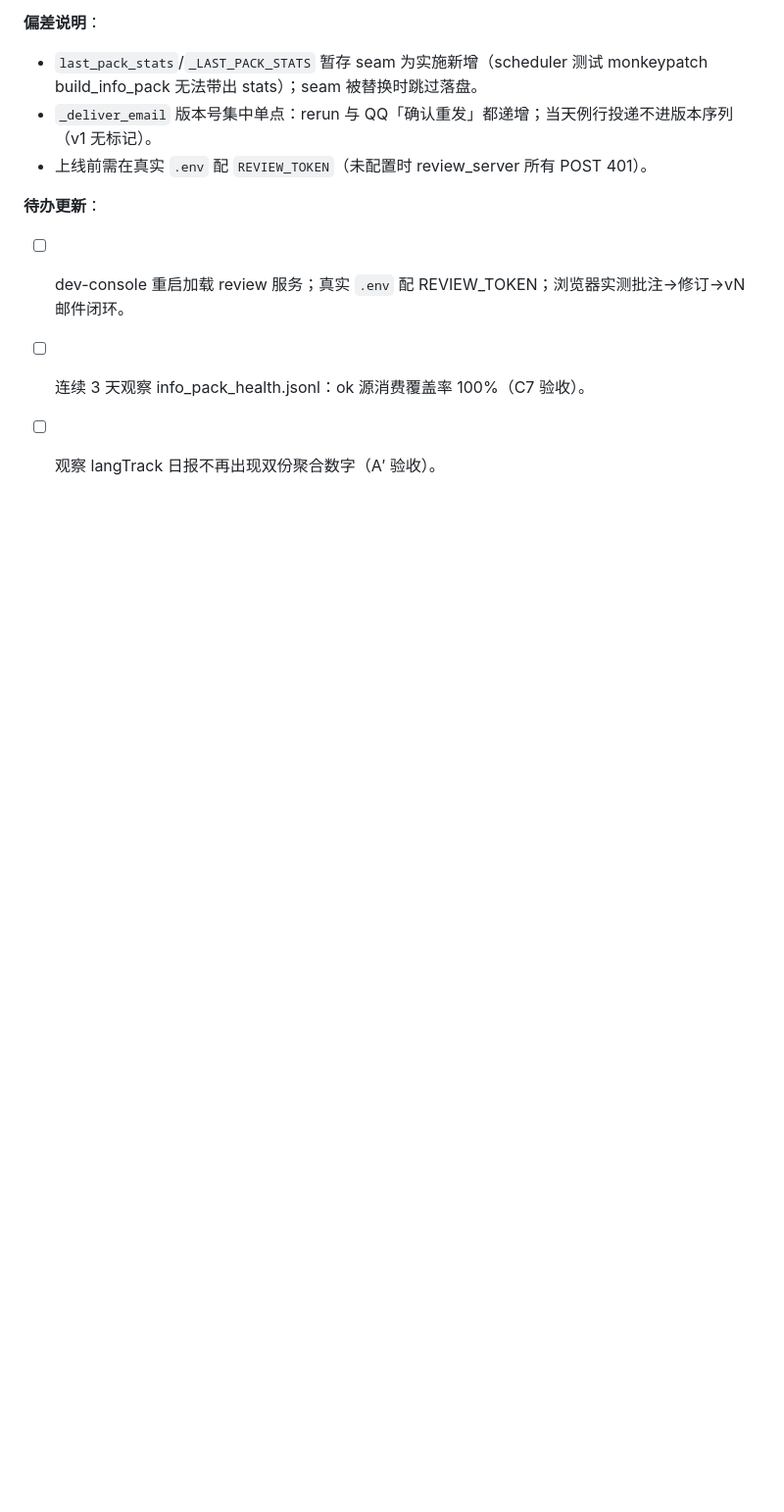
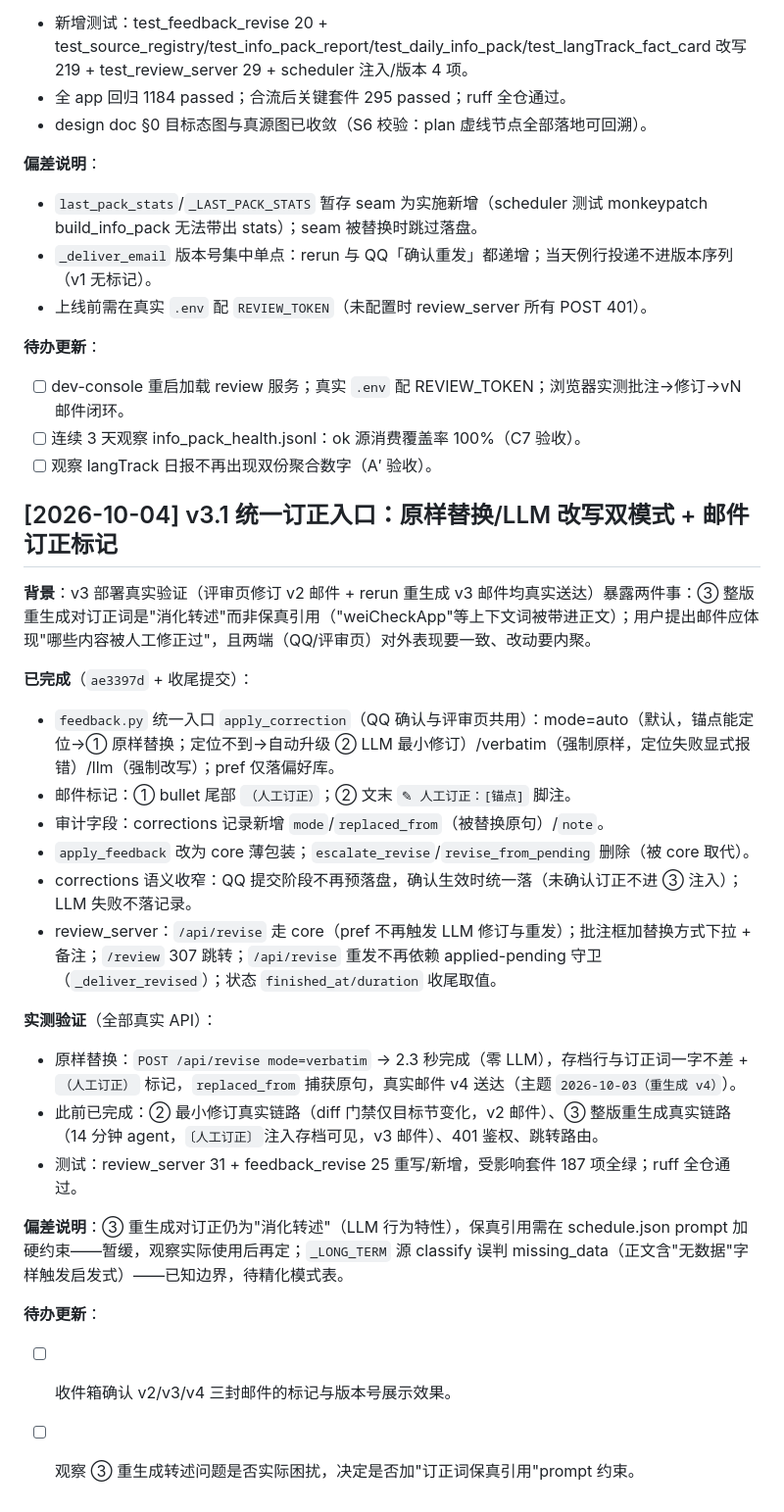
Before and after one commit to weweaq/monoRepo, a Markdown page: apps/withlanggraph/ROADMAP.md, the part around the change. Shown at 98% size. Rendered like a GitHub page; blank space fills up the shorter version.

Commit message:
docs(withlanggraph): v3.1 统一订正入口三处同步——tech §9.24 更新 + ROADMAP 实施记录
tech §9.24 反馈闭环节改为统一入口 apply_correction 语义（双模式/邮件标记/
审计字段/corrections 收窄/评审页新交互）；ROADMAP 追加 v3.1 实施记录
（真实 API 验证：v2 修订/v3 重生成/v4 原样替换三封邮件全链路）。

```diff
--- a/apps/withlanggraph/ROADMAP.md
+++ b/apps/withlanggraph/ROADMAP.md
@@ -917,3 +917,26 @@ episodic 零命中而 semantic 不受影响（两表隔离 + day 过滤正确）
 - [ ] dev-console 重启加载 review 服务；真实 `.env` 配 REVIEW_TOKEN；浏览器实测批注→修订→vN 邮件闭环。
 - [ ] 连续 3 天观察 info_pack_health.jsonl：ok 源消费覆盖率 100%（C7 验收）。
 - [ ] 观察 langTrack 日报不再出现双份聚合数字（A′ 验收）。
+
+## [2026-10-04] v3.1 统一订正入口：原样替换/LLM 改写双模式 + 邮件订正标记
+
+**背景**：v3 部署真实验证（评审页修订 v2 邮件 + rerun 重生成 v3 邮件均真实送达）暴露两件事：③ 整版重生成对订正词是"消化转述"而非保真引用（"weiCheckApp"等上下文词被带进正文）；用户提出邮件应体现"哪些内容被人工修正过"，且两端（QQ/评审页）对外表现要一致、改动要内聚。
+
+**已完成**（`ae3397d` + 收尾提交）：
+- `feedback.py` 统一入口 `apply_correction`（QQ 确认与评审页共用）：mode=auto（默认，锚点能定位→① 原样替换；定位不到→自动升级 ② LLM 最小修订）/verbatim（强制原样，定位失败显式报错）/llm（强制改写）；pref 仅落偏好库。
+- 邮件标记：① bullet 尾部 `（人工订正）`；② 文末 `✎ 人工订正：[锚点]` 脚注。
+- 审计字段：corrections 记录新增 `mode`/`replaced_from`（被替换原句）/`note`。
+- `apply_feedback` 改为 core 薄包装；`escalate_revise`/`revise_from_pending` 删除（被 core 取代）。
+- corrections 语义收窄：QQ 提交阶段不再预落盘，确认生效时统一落（未确认订正不进 ③ 注入）；LLM 失败不落记录。
+- review_server：`/api/revise` 走 core（pref 不再触发 LLM 修订与重发）；批注框加替换方式下拉 + 备注；`/review` 307 跳转；`/api/revise` 重发不再依赖 applied-pending 守卫（`_deliver_revised`）；状态 `finished_at/duration` 收尾取值。
+
+**实测验证**（全部真实 API）：
+- 原样替换：`POST /api/revise mode=verbatim` → 2.3 秒完成（零 LLM），存档行与订正词一字不差 + `（人工订正）` 标记，`replaced_from` 捕获原句，真实邮件 v4 送达（主题 `2026-10-03（重生成 v4）`）。
+- 此前已完成：② 最小修订真实链路（diff 门禁仅目标节变化，v2 邮件）、③ 整版重生成真实链路（14 分钟 agent，`〔人工订正〕`注入存档可见，v3 邮件）、401 鉴权、跳转路由。
+- 测试：review_server 31 + feedback_revise 25 重写/新增，受影响套件 187 项全绿；ruff 全仓通过。
+
+**偏差说明**：③ 重生成对订正仍为"消化转述"（LLM 行为特性），保真引用需在 schedule.json prompt 加硬约束——暂缓，观察实际使用后再定；`_LONG_TERM` 源 classify 误判 missing_data（正文含"无数据"字样触发启发式）——已知边界，待精化模式表。
+
+**待办更新**：
+- [ ] 收件箱确认 v2/v3/v4 三封邮件的标记与版本号展示效果。
+- [ ] 观察 ③ 重生成转述问题是否实际困扰，决定是否加"订正词保真引用"prompt 约束。
```
Also changed, not shown: 1 other file.
